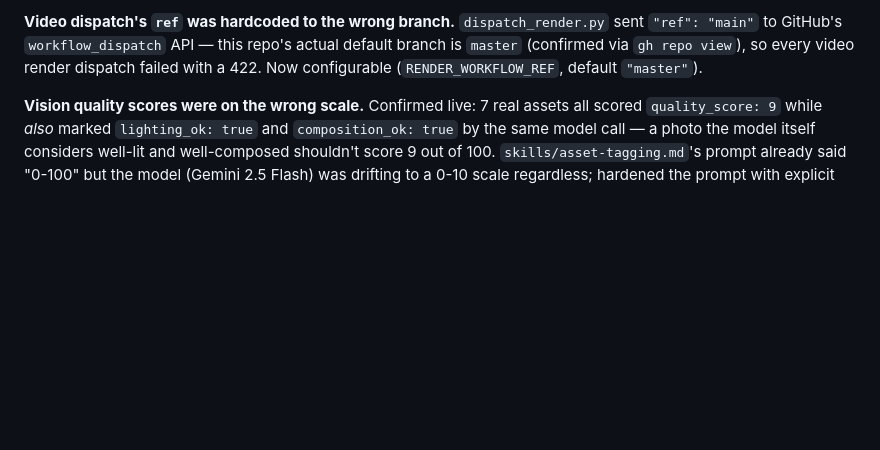
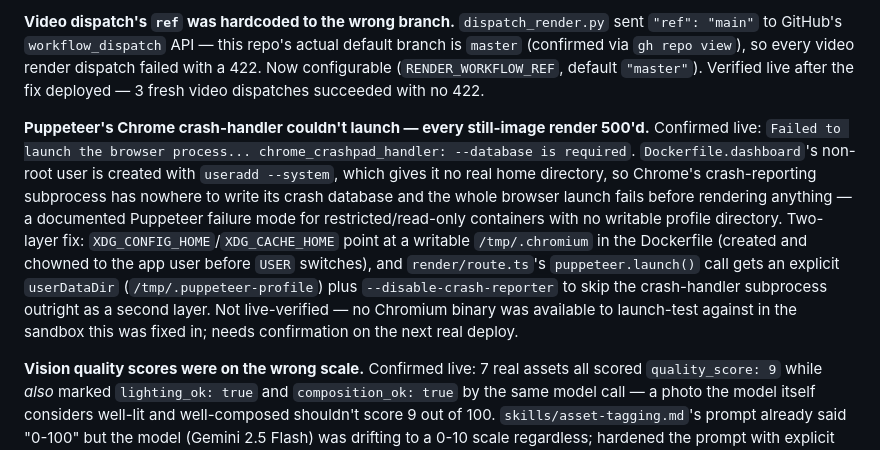
Before and after one commit to MrOwaisAbdullah/socialfte, a Markdown page: docs/how-it-works.md, the part around the change. Drawn GitHub-style; blank space fills up the shorter version.

Commit message:
docs: document the Puppeteer crashpad fix and the confirmed ref-fix result
Co-Authored-By: Claude Sonnet 5 <noreply@anthropic.com>

```diff
--- a/docs/how-it-works.md
+++ b/docs/how-it-works.md
@@ -468,7 +468,24 @@ the Jobs page) finds every asset with `quality_score IS NULL` and retags it.
 `dispatch_render.py` sent `"ref": "main"` to GitHub's `workflow_dispatch`
 API — this repo's actual default branch is `master` (confirmed via
 `gh repo view`), so every video render dispatch failed with a 422. Now
-configurable (`RENDER_WORKFLOW_REF`, default `"master"`).
+configurable (`RENDER_WORKFLOW_REF`, default `"master"`). Verified live
+after the fix deployed — 3 fresh video dispatches succeeded with no 422.
+
+**Puppeteer's Chrome crash-handler couldn't launch — every still-image
+render 500'd.** Confirmed live: `Failed to launch the browser process...
+chrome_crashpad_handler: --database is required`. `Dockerfile.dashboard`'s
+non-root user is created with `useradd --system`, which gives it no real
+home directory, so Chrome's crash-reporting subprocess has nowhere to write
+its crash database and the whole browser launch fails before rendering
+anything — a documented Puppeteer failure mode for restricted/read-only
+containers with no writable profile directory. Two-layer fix:
+`XDG_CONFIG_HOME`/`XDG_CACHE_HOME` point at a writable `/tmp/.chromium` in
+the Dockerfile (created and chowned to the app user before `USER` switches),
+and `render/route.ts`'s `puppeteer.launch()` call gets an explicit
+`userDataDir` (`/tmp/.puppeteer-profile`) plus `--disable-crash-reporter` to
+skip the crash-handler subprocess outright as a second layer. Not
+live-verified — no Chromium binary was available to launch-test against in
+the sandbox this was fixed in; needs confirmation on the next real deploy.
 
 **Vision quality scores were on the wrong scale.** Confirmed live: 7 real
 assets all scored `quality_score: 9` while *also* marked
```
Also changed, not shown: docs/local-development-and-deployment.md (+1 -0 lines).
